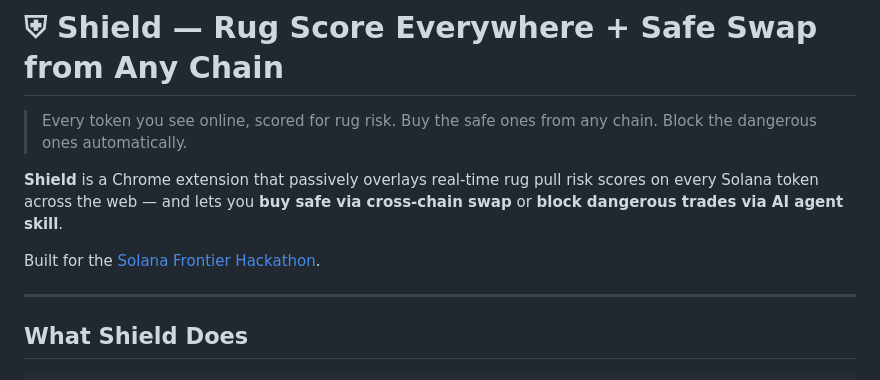
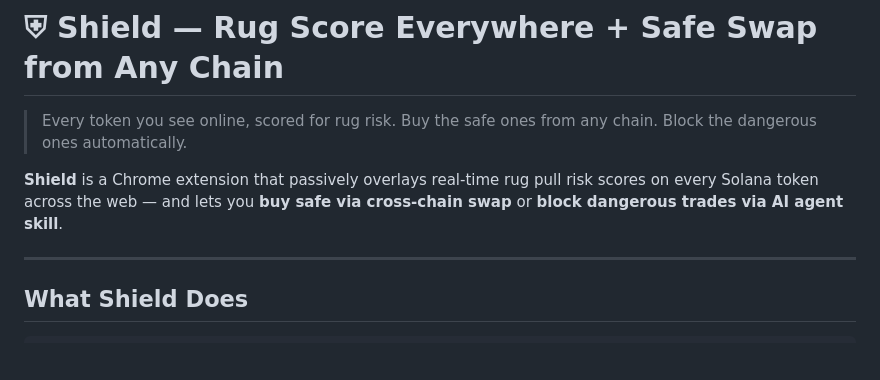
Before and after one commit to sogolmalek/shield-goldrush, a Markdown page: README.md, the part around the change. Drawn GitHub-style; blank space fills up the shorter version.

Commit message:
Update README to remove hackathon mention
Removed hackathon reference from README.

```diff
--- a/README.md
+++ b/README.md
@@ -4,7 +4,6 @@
 
 **Shield** is a Chrome extension that passively overlays real-time rug pull risk scores on every Solana token across the web — and lets you **buy safe via cross-chain swap** or **block dangerous trades via AI agent skill**.
 
-Built for the [Solana Frontier Hackathon](https://colosseum.com).
 
 ---
 
```
